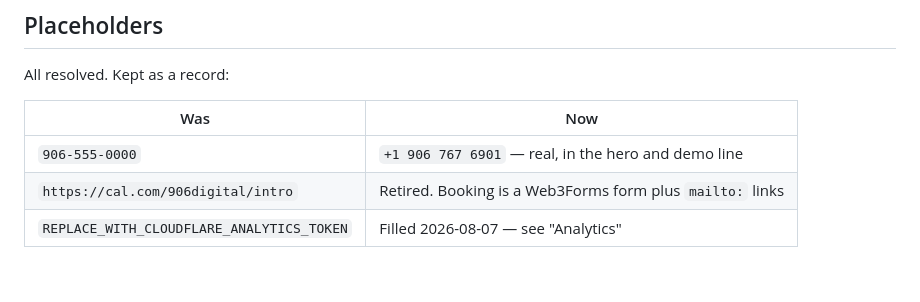
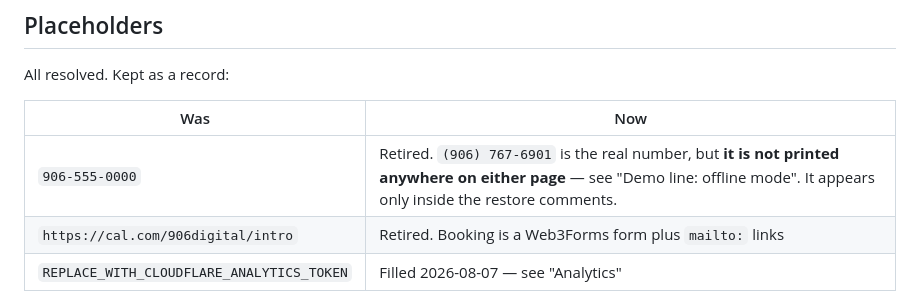
Before and after one commit to joeygerovac/906digital-site, a Markdown page: README.md, the part around the change. Rendered like a GitHub page; blank space fills up the shorter version.

Commit message:
Correct the one README row that contradicts the live page
The Placeholders table said the real number is "in the hero and demo line". It
is not printed anywhere on either page: all four occurrences in index.html are
inside the offline-mode restore comments, advisory.html has none, and neither
page renders it with comments stripped. There is no telephone field in the
JSON-LD either.

That matters more here than a normal doc slip. This file was rewritten to be
checkable against the live site, and it tells the reader to check claims against
the live site -- so a row asserting a published phone number while the demo line
is off is the one error the file is least able to afford.

```diff
--- a/README.md
+++ b/README.md
@@ -124,7 +124,7 @@ All resolved. Kept as a record:
 
 | Was | Now |
 |---|---|
-| `906-555-0000` | `+1 906 767 6901` — real, in the hero and demo line |
+| `906-555-0000` | Retired. `(906) 767-6901` is the real number, but **it is not printed anywhere on either page** — see "Demo line: offline mode". It appears only inside the restore comments. |
 | `https://cal.com/906digital/intro` | Retired. Booking is a Web3Forms form plus `mailto:` links |
 | `REPLACE_WITH_CLOUDFLARE_ANALYTICS_TOKEN` | Filled 2026-08-07 — see "Analytics" |
 
```
